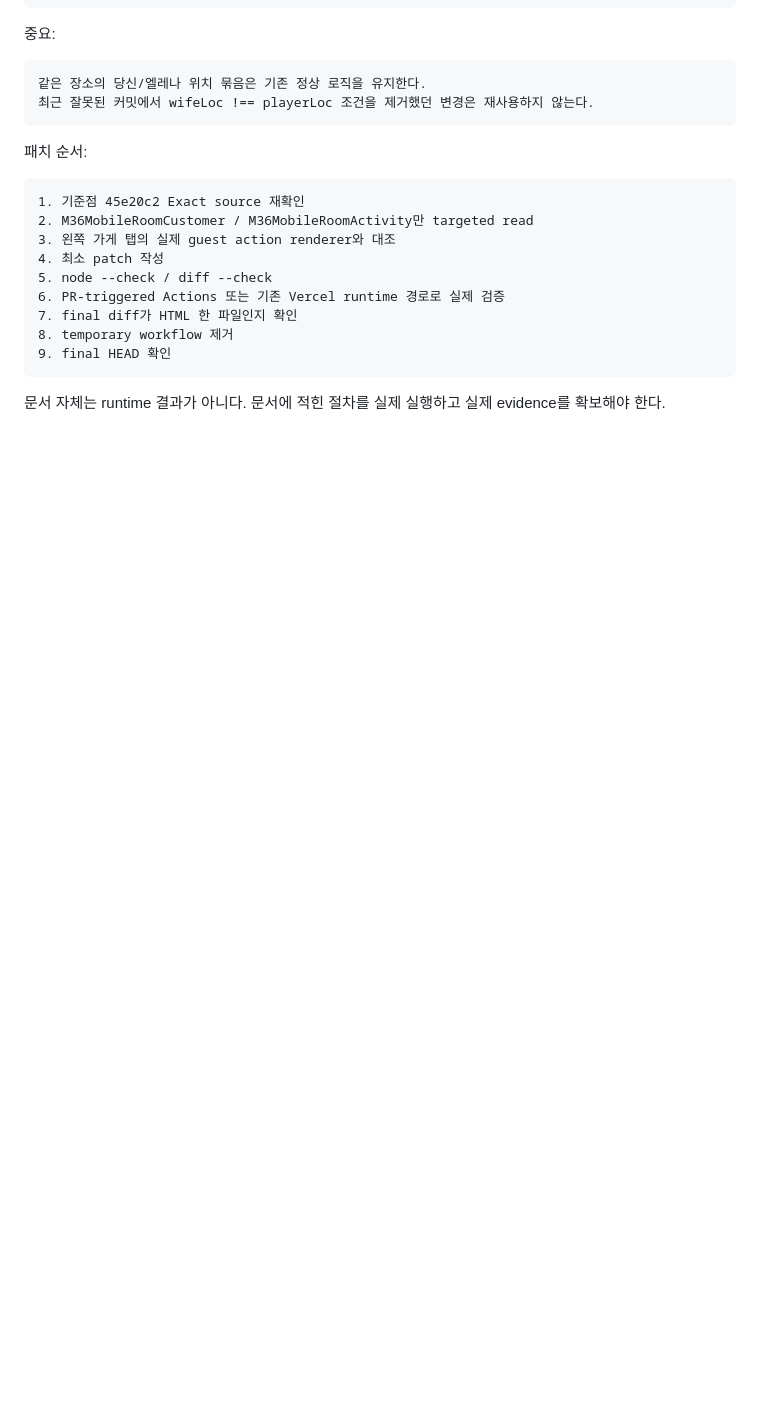
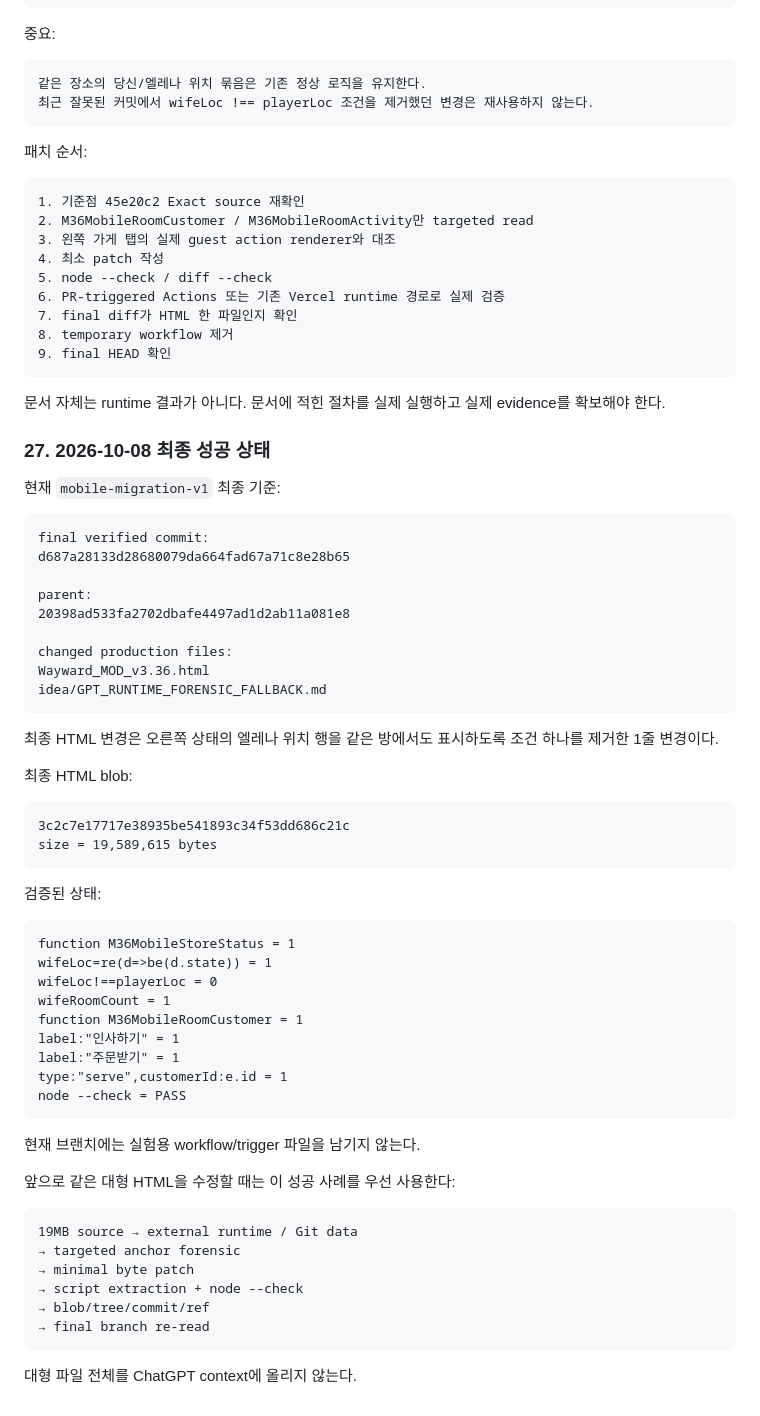
Before and after one commit to diethoon/3.36, a Markdown page: idea/GPT_RUNTIME_FORENSIC_FALLBACK.md, the part around the change. Rendered like a GitHub page; blank space fills up the shorter version.

Commit message:
docs: record final verified large-file patch state

```diff
--- a/idea/GPT_RUNTIME_FORENSIC_FALLBACK.md
+++ b/idea/GPT_RUNTIME_FORENSIC_FALLBACK.md
@@ -1135,3 +1135,49 @@ Temporary infrastructure가 final production branch에 남아 있으면 작업
     9. final HEAD 확인
 
 문서 자체는 runtime 결과가 아니다. 문서에 적힌 절차를 실제 실행하고 실제 evidence를 확보해야 한다.
+
+### 27. 2026-10-08 최종 성공 상태
+
+현재 `mobile-migration-v1` 최종 기준:
+
+    final verified commit:
+    d687a28133d28680079da664fad67a71c8e28b65
+
+    parent:
+    20398ad533fa2702dbafe4497ad1d2ab11a081e8
+
+    changed production files:
+    Wayward_MOD_v3.36.html
+    idea/GPT_RUNTIME_FORENSIC_FALLBACK.md
+
+최종 HTML 변경은 오른쪽 상태의 엘레나 위치 행을 같은 방에서도 표시하도록 조건 하나를 제거한 1줄 변경이다.
+
+최종 HTML blob:
+
+    3c2c7e17717e38935be541893c34f53dd686c21c
+    size = 19,589,615 bytes
+
+검증된 상태:
+
+    function M36MobileStoreStatus = 1
+    wifeLoc=re(d=>be(d.state)) = 1
+    wifeLoc!==playerLoc = 0
+    wifeRoomCount = 1
+    function M36MobileRoomCustomer = 1
+    label:"인사하기" = 1
+    label:"주문받기" = 1
+    type:"serve",customerId:e.id = 1
+    node --check = PASS
+
+현재 브랜치에는 실험용 workflow/trigger 파일을 남기지 않는다.
+
+앞으로 같은 대형 HTML을 수정할 때는 이 성공 사례를 우선 사용한다:
+
+    19MB source → external runtime / Git data
+    → targeted anchor forensic
+    → minimal byte patch
+    → script extraction + node --check
+    → blob/tree/commit/ref
+    → final branch re-read
+
+대형 파일 전체를 ChatGPT context에 올리지 않는다.
```
